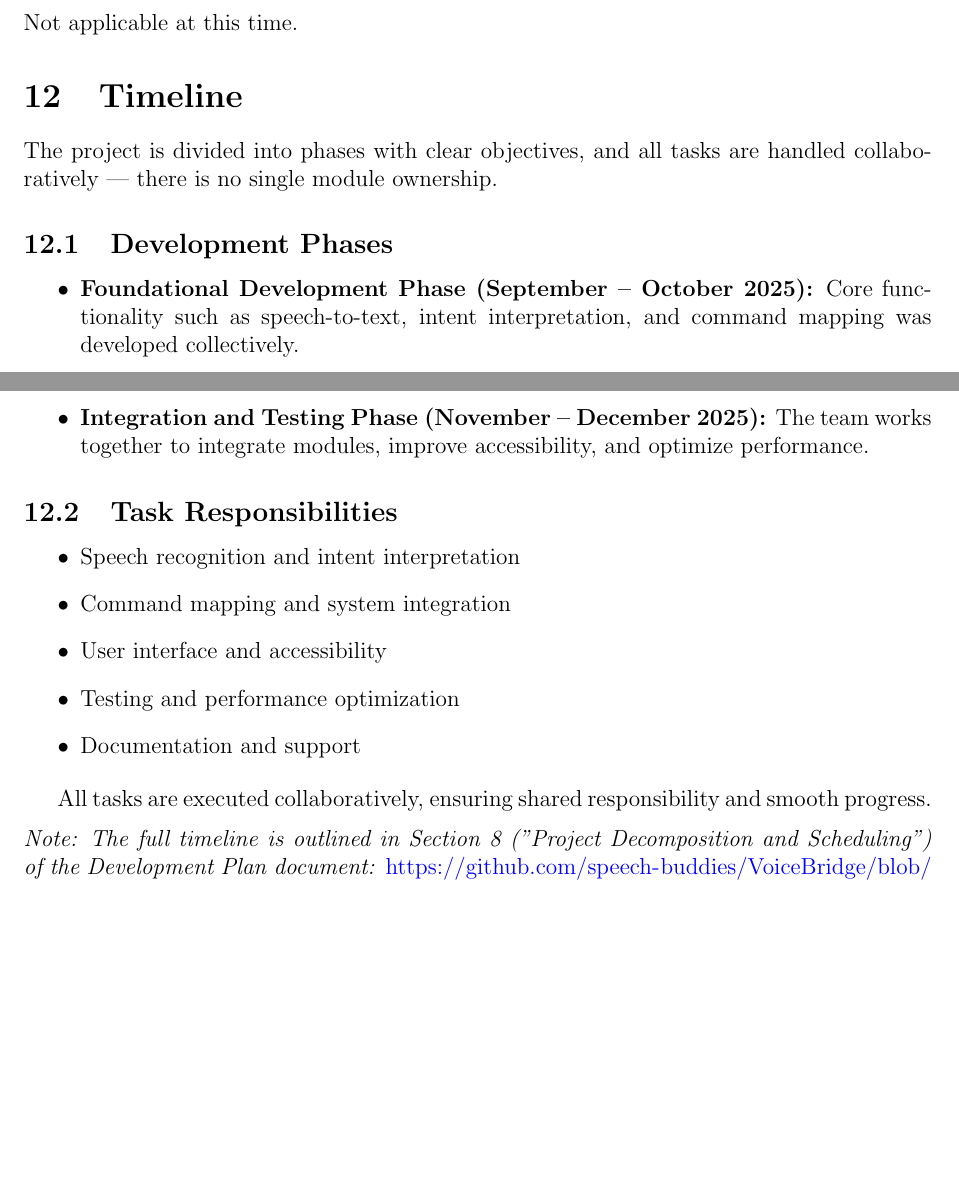
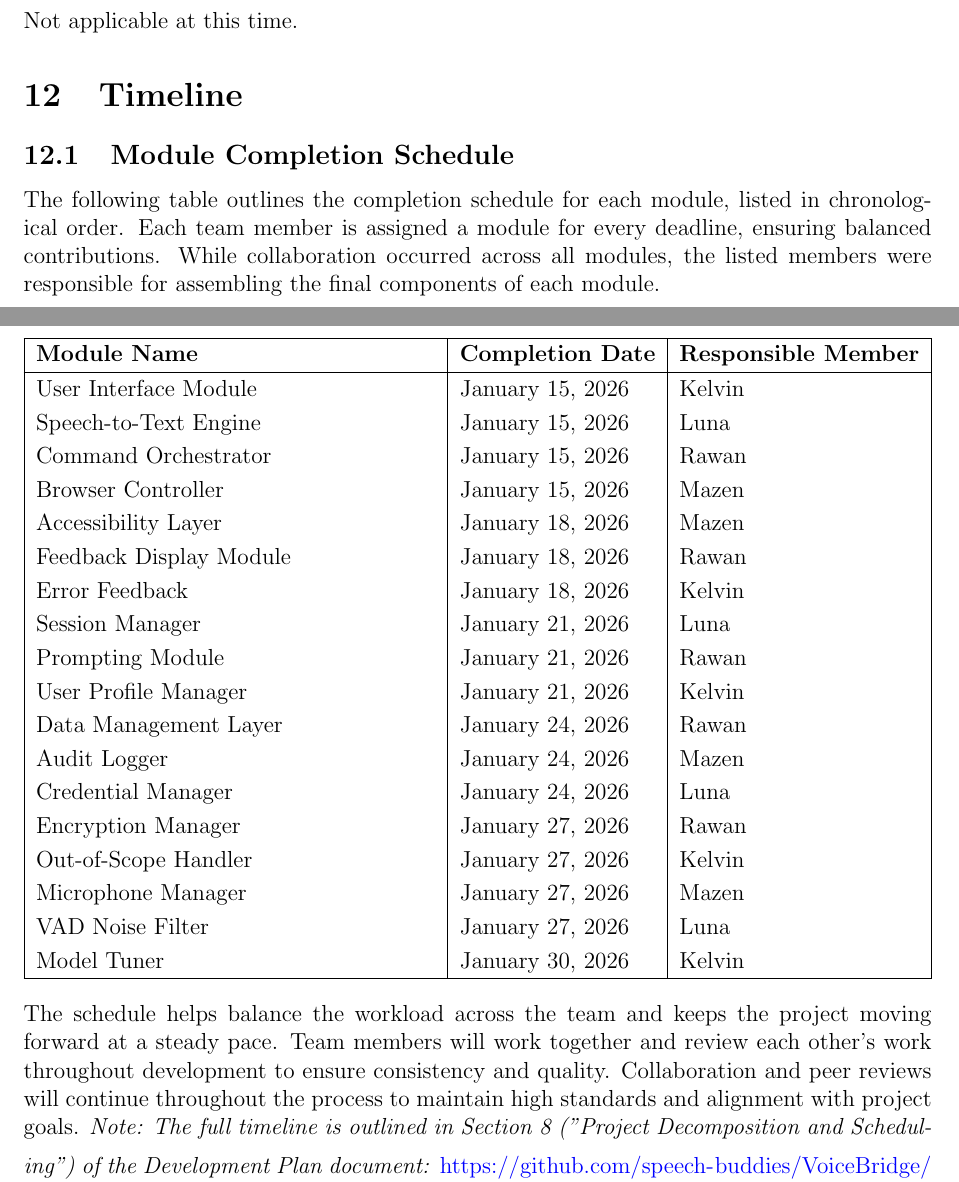
Before and after one commit to speech-buddies/VoiceBridge, a LaTeX document (docs/Design/SoftArchitecture/MG.tex): two parts of pages 26 and 27 of 27, joined at a grey line, cut so that both start at the same text, the shorter picture padded with empty space. Compiled offline with pdfLaTeX.

Commit message:
Updated module completion timeline

```diff
--- a/docs/Design/SoftArchitecture/MG.tex
+++ b/docs/Design/SoftArchitecture/MG.tex
@@ -934,31 +934,39 @@ Not applicable at this time.
 \section{Timeline}
 
 % \wss{Schedule of tasks and who is responsible}
+\subsection{Module Completion Schedule}
+The following table outlines the completion schedule for each module, listed in chronological order. Each team member is assigned a module for every deadline, ensuring balanced contributions. While collaboration occurred across all modules, the listed members were responsible for assembling the final components of each module.
 
-The project is divided into phases with clear objectives, and all tasks are handled collaboratively — there is no single module ownership.
+\begin{center}
+\begin{tabularx}{\textwidth}{|>{\raggedright\arraybackslash}X|l|l|}
+\hline
+\textbf{Module Name} & \textbf{Completion Date} & \textbf{Responsible Member} \\ \hline
 
-\subsection{Development Phases}
+User Interface Module & January 15, 2026 & Kelvin \\
+Speech-to-Text Engine & January 15, 2026 & Luna \\
+Command Orchestrator & January 15, 2026 & Rawan \\
+Browser Controller & January 15, 2026 & Mazen \\
+Accessibility Layer & January 18, 2026 & Mazen \\
+Feedback Display Module & January 18, 2026 & Rawan \\
+Error Feedback & January 18, 2026 & Kelvin \\
+Session Manager & January 21, 2026 & Luna \\
+Prompting Module & January 21, 2026 & Rawan \\
+User Profile Manager & January 21, 2026 & Kelvin \\
+Data Management Layer & January 24, 2026 & Rawan \\
+Audit Logger & January 24, 2026 & Mazen \\
+Credential Manager & January 24, 2026 & Luna \\
+Encryption Manager & January 27, 2026 & Rawan \\
+Out-of-Scope Handler & January 27, 2026 & Kelvin \\
+Microphone Manager & January 27, 2026 & Mazen \\
+VAD Noise Filter & January 27, 2026 & Luna \\
+Model Tuner & January 30, 2026 & Kelvin \\ \hline
 
-\begin{itemize}
-    \item \textbf{Foundational Development Phase (September -- October 2025):}
-    Core functionality such as speech-to-text, intent interpretation, and command mapping was developed collectively.
+\end{tabularx}
+\end{center}
 
-    \item \textbf{Integration and Testing Phase (November -- December 2025):}
-    The team works together to integrate modules, improve accessibility, and optimize performance.
-\end{itemize}
 
-\subsection{Task Responsibilities}
-
-\begin{itemize}
-    \item Speech recognition and intent interpretation
-    \item Command mapping and system integration
-    \item User interface and accessibility
-    \item Testing and performance optimization
-    \item Documentation and support
-\end{itemize}
-
-All tasks are executed collaboratively, ensuring shared responsibility and smooth progress.
-
+\noindent
+The schedule helps balance the workload across the team and keeps the project moving forward at a steady pace. Team members will work together and review each other’s work throughout development to ensure consistency and quality. Collaboration and peer reviews will continue throughout the process to maintain high standards and alignment with project goals.
 \medskip
 \noindent
 \textit{Note: The full timeline is outlined in Section 8 ("Project Decomposition and Scheduling") of the Development Plan document:}
```
Also changed, not shown: docs/Design/SoftArchitecture/MG.pdf.
